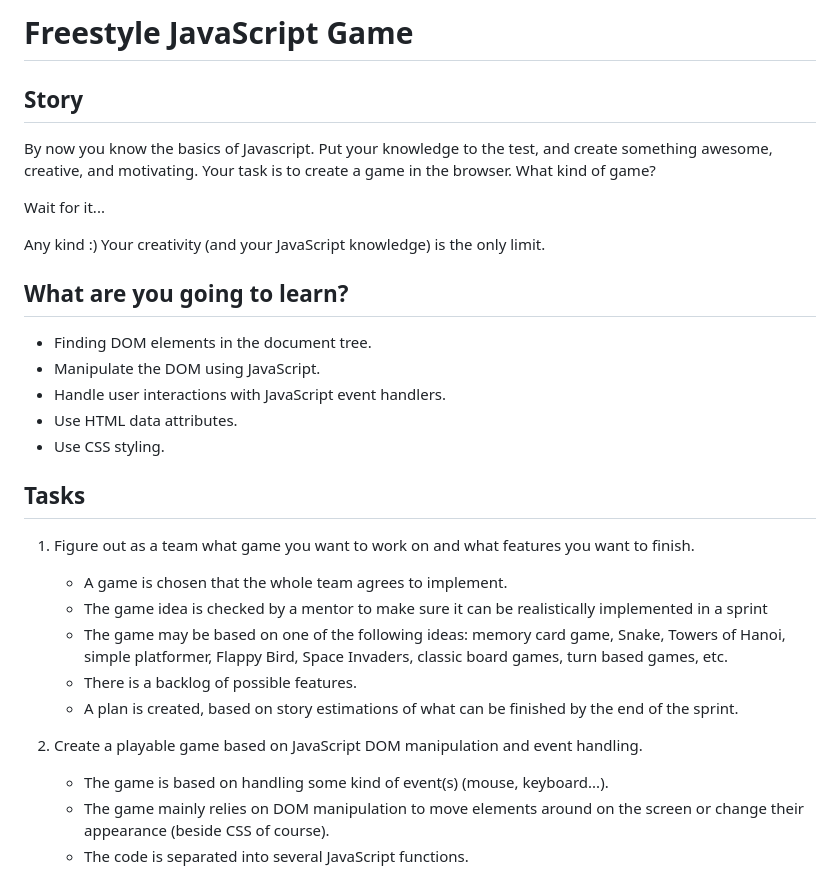
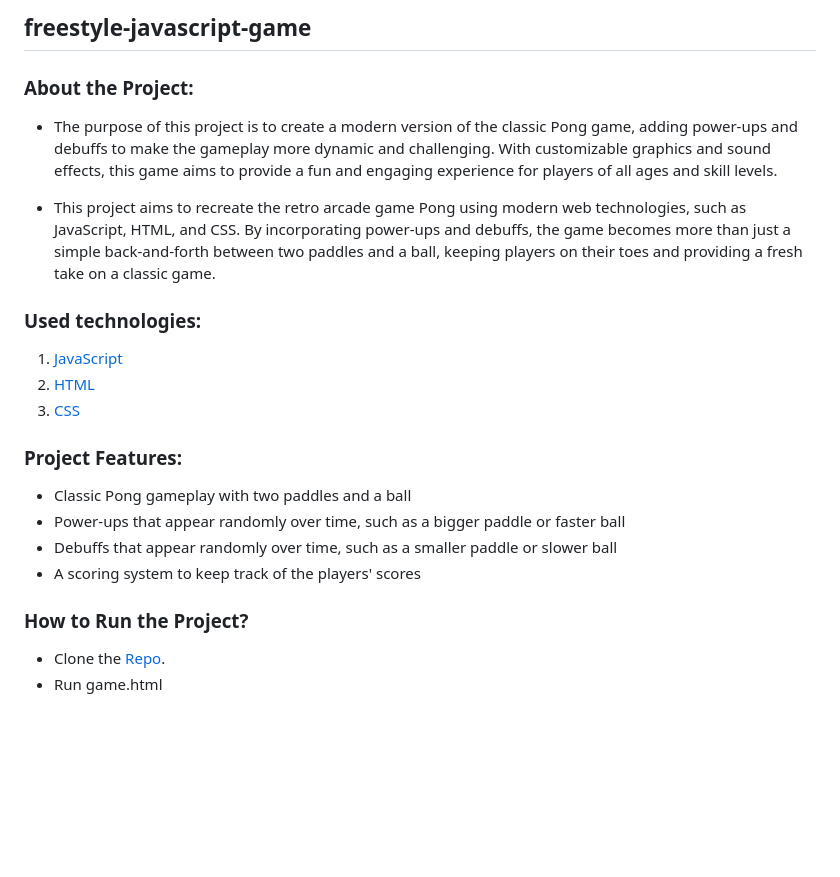
Before and after one commit to CatalinCatta/PowerPong, a Markdown page: README.md, the part around the change printed below. GitHub-like rendering; blank space fills up the shorter version.

```diff
--- a/README.md
+++ b/README.md
@@ -1,34 +1,23 @@
-# Freestyle JavaScript Game
+## freestyle-javascript-game
 
-## Story
+### About the Project:
 
-By now you know the basics of Javascript. Put your knowledge to the test,
-and create something awesome, creative, and motivating.
-Your task is to create a game in the browser. What kind of game?
+- The purpose of this project is to create a modern version of the classic Pong game, adding power-ups and debuffs to make the gameplay more dynamic and challenging. With customizable graphics and sound effects, this game aims to provide a fun and engaging experience for players of all ages and skill levels.
 
-Wait for it...
+- This project aims to recreate the retro arcade game Pong using modern web technologies, such as JavaScript, HTML, and CSS. By incorporating power-ups and debuffs, the game becomes more than just a simple back-and-forth between two paddles and a ball, keeping players on their toes and providing a fresh take on a classic game.
 
-Any kind :) Your creativity (and your JavaScript knowledge) is the only limit.
+### Used technologies:
+1. [JavaScript](https://en.wikipedia.org/wiki/JavaScript)
+2. [HTML](https://en.wikipedia.org/wiki/HTML)
+3. [CSS](https://en.wikipedia.org/wiki/CSS)
 
-## What are you going to learn?
+### Project Features:
+- Classic Pong gameplay with two paddles and a ball
+- Power-ups that appear randomly over time, such as a bigger paddle or faster ball
+- Debuffs that appear randomly over time, such as a smaller paddle or slower ball
+- A scoring system to keep track of the players' scores
 
-- Finding DOM elements in the document tree.
-- Manipulate the DOM using JavaScript.
-- Handle user interactions with JavaScript event handlers.
-- Use HTML data attributes.
-- Use CSS styling.
+### How to Run the Project?
+- Clone the [Repo](https://github.com/CodecoolGlobal/freestyle-javascript-game.git).
+- Run game.html
 
-## Tasks
-
-1. Figure out as a team what game you want to work on and what features you want to finish.
-    - A game is chosen that the whole team agrees to implement.
-    - The game idea is checked by a mentor to make sure it can be realistically implemented in a sprint
-    - The game may be based on one of the following ideas: memory card game, Snake, Towers of Hanoi, simple platformer, Flappy Bird, Space Invaders, classic board games, turn based games, etc.
-    - There is a backlog of possible features.
-    - A plan is created, based on story estimations of what can be finished by the end of the sprint.
-
-2. Create a playable game based on JavaScript DOM manipulation and event handling.
-    - The game is based on handling some kind of event(s) (mouse, keyboard...).
-    - The game mainly relies on DOM manipulation to move elements around on the screen or change their appearance (beside CSS of course).
-    - The code is separated into several JavaScript functions.
-
```
Also changed, not shown: other parts of README.md (+1 -37 lines), printScreen.jpg (added), 4 other files.
